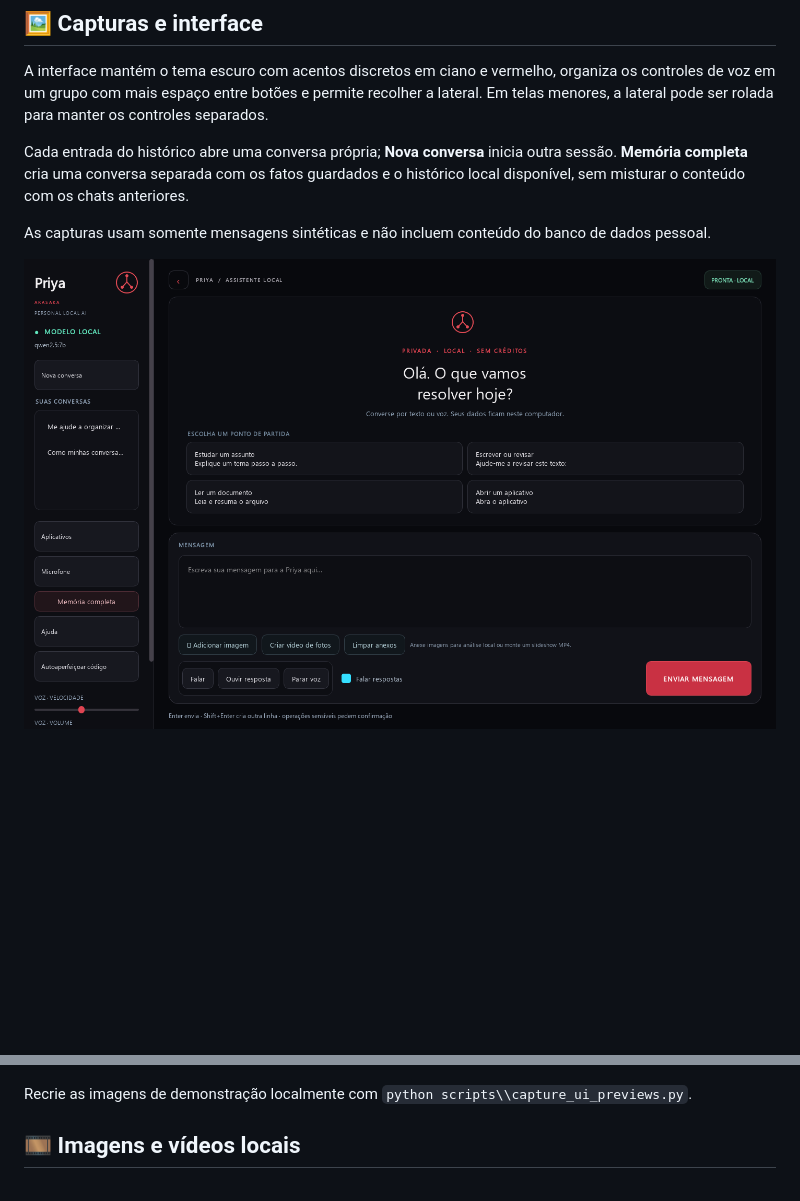
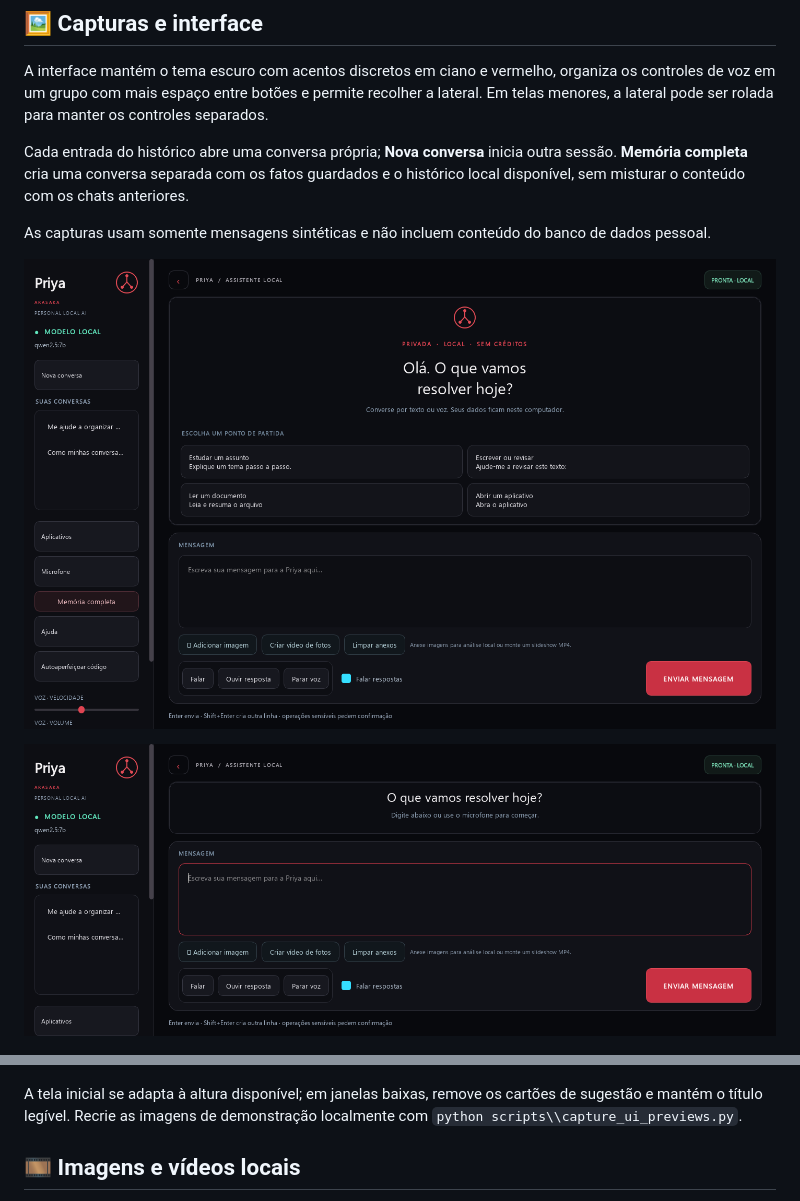
Before and after one commit to lazaro3308/Local-IA--PRIYA, a Markdown page: README.md, 2 parts joined by grey strips. Drawn GitHub-style; pictures changed too: assets/priya-interface-compact.png (added), assets/priya-interface-welcome.png; blank space fills up the shorter version.

```diff
--- a/README.md
+++ b/README.md
@@ -64,9 +64,11 @@ As capturas usam somente mensagens sintéticas e não incluem conteúdo do banco
 
 ![Tela inicial da PRIYA](assets/priya-interface-welcome.png)
 
+![Tela compacta sem textos cortados](assets/priya-interface-compact.png)
+
 ![Conversa da PRIYA](assets/priya-interface-chat.png)
 
-Recrie as imagens de demonstração localmente com `python scripts\\capture_ui_previews.py`.
+A tela inicial se adapta à altura disponível; em janelas baixas, remove os cartões de sugestão e mantém o título legível. Recrie as imagens de demonstração localmente com `python scripts\\capture_ui_previews.py`.
 
 ## 🎞️ Imagens e vídeos locais
 
```
Also changed, not shown: 3 other files.
